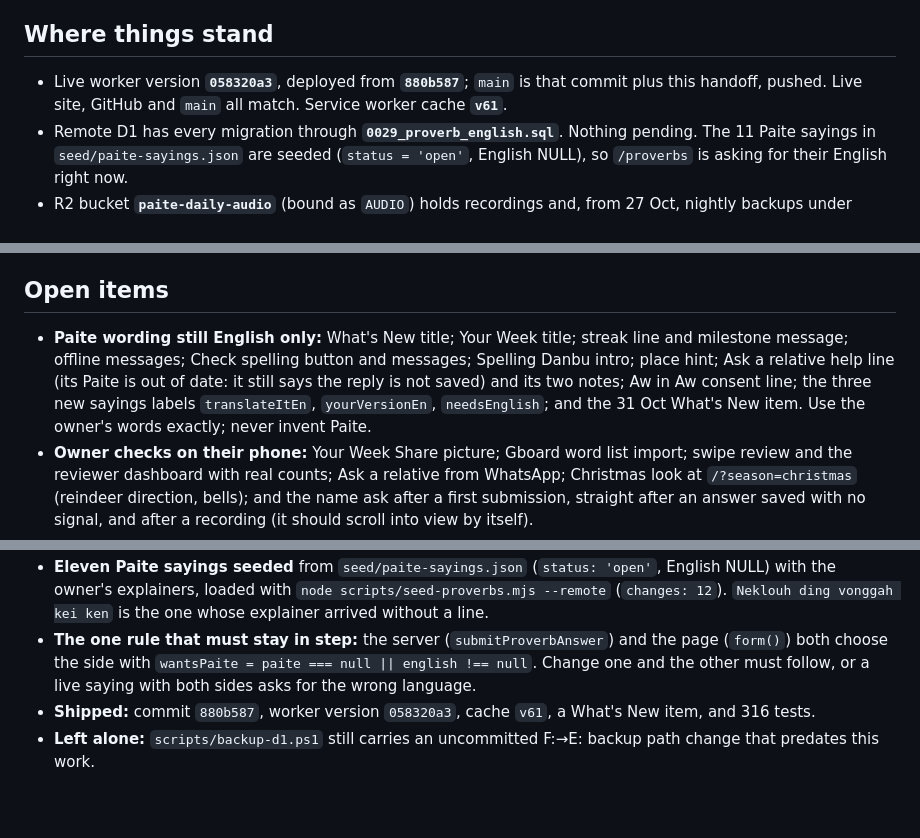
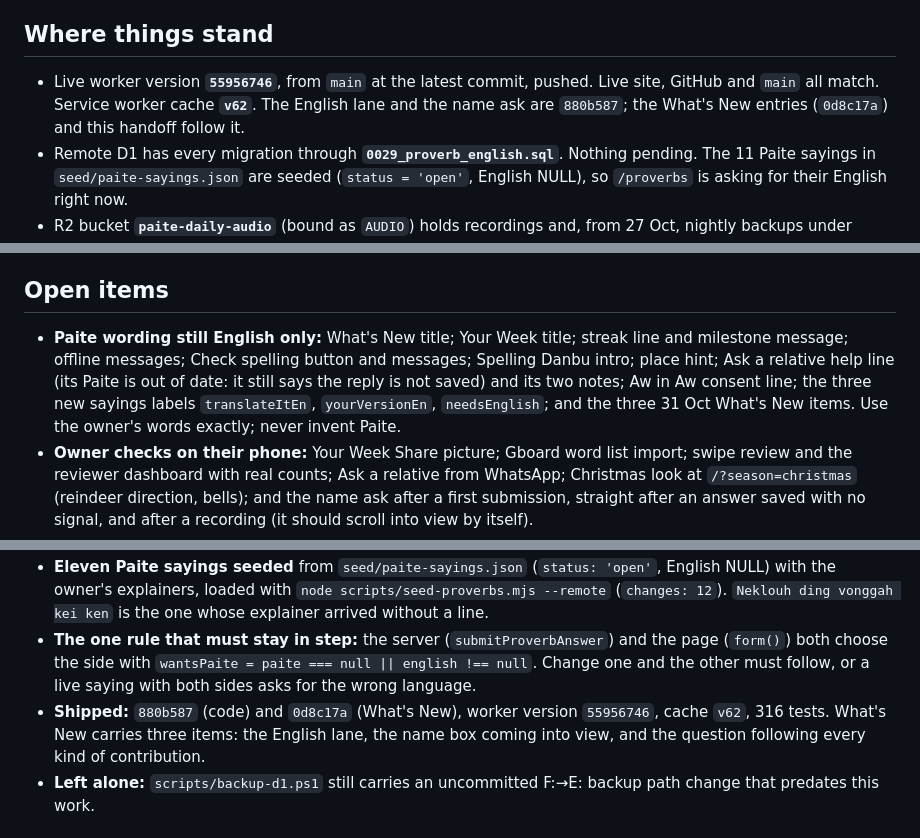
Before and after one commit to khooptong-sudo/paite-daily, a Markdown page: docs/HANDOFF.md, 3 parts joined by grey strips. Rendered like a GitHub page; blank space fills up the shorter version.

Commit message:
﻿Handoff: the two extra What's New fixes, cache v62
Point where things stand at worker version 55956746 and note the three
31 Oct What's New items.

Co-authored-by: CommandCodeBot <noreply@commandcode.ai>

```diff
--- a/docs/HANDOFF.md
+++ b/docs/HANDOFF.md
@@ -3,7 +3,7 @@
 Start a new session with: **Read this top section, then do "First thing next session" below, then ask the owner what to work on.**
 
 ## Where things stand
-- Live worker version **`058320a3`**, deployed from **`880b587`**; `main` is that commit plus this handoff, pushed. Live site, GitHub and `main` all match. Service worker cache **`v61`**.
+- Live worker version **`55956746`**, from `main` at the latest commit, pushed. Live site, GitHub and `main` all match. Service worker cache **`v62`**. The English lane and the name ask are `880b587`; the What's New entries (`0d8c17a`) and this handoff follow it.
 - Remote D1 has every migration through **`0029_proverb_english.sql`**. Nothing pending. The 11 Paite sayings in `seed/paite-sayings.json` are seeded (`status = 'open'`, English NULL), so `/proverbs` is asking for their English right now.
 - R2 bucket **`paite-daily-audio`** (bound as `AUDIO`) holds recordings and, from 27 Oct, nightly backups under `backups/`.
 - **316 tests pass**, `tsc` clean.
@@ -15,7 +15,7 @@ Start a new session with: **Read this top section, then do "First thing next ses
 3. Ask the owner about the checks below and for any Paite they have sent.
 
 ## Open items
-- **Paite wording still English only:** What's New title; Your Week title; streak line and milestone message; offline messages; Check spelling button and messages; Spelling Danbu intro; place hint; Ask a relative help line (its Paite is out of date: it still says the reply is not saved) and its two notes; Aw in Aw consent line; the three new sayings labels `translateItEn`, `yourVersionEn`, `needsEnglish`; and the 31 Oct What's New item. Use the owner's words exactly; never invent Paite.
+- **Paite wording still English only:** What's New title; Your Week title; streak line and milestone message; offline messages; Check spelling button and messages; Spelling Danbu intro; place hint; Ask a relative help line (its Paite is out of date: it still says the reply is not saved) and its two notes; Aw in Aw consent line; the three new sayings labels `translateItEn`, `yourVersionEn`, `needsEnglish`; and the three 31 Oct What's New items. Use the owner's words exactly; never invent Paite.
 - **Owner checks on their phone:** Your Week Share picture; Gboard word list import; swipe review and the reviewer dashboard with real counts; Ask a relative from WhatsApp; Christmas look at `/?season=christmas` (reindeer direction, bells); and the name ask after a first submission, straight after an answer saved with no signal, and after a recording (it should scroll into view by itself).
 - **The sayings English lane has never been through a browser.** Tests cover submit, list, accept, publish and undo; the contributor box, the reviewer card for an English candidate and the publish should still be tried on the live site (see "First thing next session").
 - **`/proverbs` counts only English sayings waiting for Paite** in its "N waiting." line and its "still being gathered" note; the Paite sayings waiting for English are not in either. Worth a count of its own if the owner wants one.
@@ -98,7 +98,7 @@ Newest first. Each session prepends one section directly under this line.
 - **Migration `0029_proverb_english.sql`** rebuilds `proverb_answers` (`paite` nullable, new `english`, `CHECK` one of them) and adds `proverb_reviews.final_english`. **A plain `DROP TABLE proverb_answers` fails under foreign keys** ("FOREIGN KEY constraint failed") because `proverb_reviews.answer_id` references it; the migration parks `proverb_reviews`, rebuilds `proverb_answers`, recreates `proverb_reviews` from the parked copy, then recreates the partial unique index. Applied to remote D1: 13 commands, data intact (231 proverbs, 17 answers, 32 reviews).
 - **Eleven Paite sayings seeded** from `seed/paite-sayings.json` (`status: 'open'`, English NULL) with the owner's explainers, loaded with `node scripts/seed-proverbs.mjs --remote` (`changes: 12`). `Neklouh ding vonggah kei ken` is the one whose explainer arrived without a line.
 - **The one rule that must stay in step:** the server (`submitProverbAnswer`) and the page (`form()`) both choose the side with `wantsPaite = paite === null || english !== null`. Change one and the other must follow, or a live saying with both sides asks for the wrong language.
-- **Shipped:** commit `880b587`, worker version `058320a3`, cache `v61`, a What's New item, and 316 tests.
+- **Shipped:** `880b587` (code) and `0d8c17a` (What's New), worker version `55956746`, cache `v62`, 316 tests. What's New carries three items: the English lane, the name box coming into view, and the question following every kind of contribution.
 - **Left alone:** `scripts/backup-d1.ps1` still carries an uncommitted F:→E: backup path change that predates this work.
 
 ## ✅ 27102026 EoS: blue look, sixteen value additions, Christmas, What's New
```
